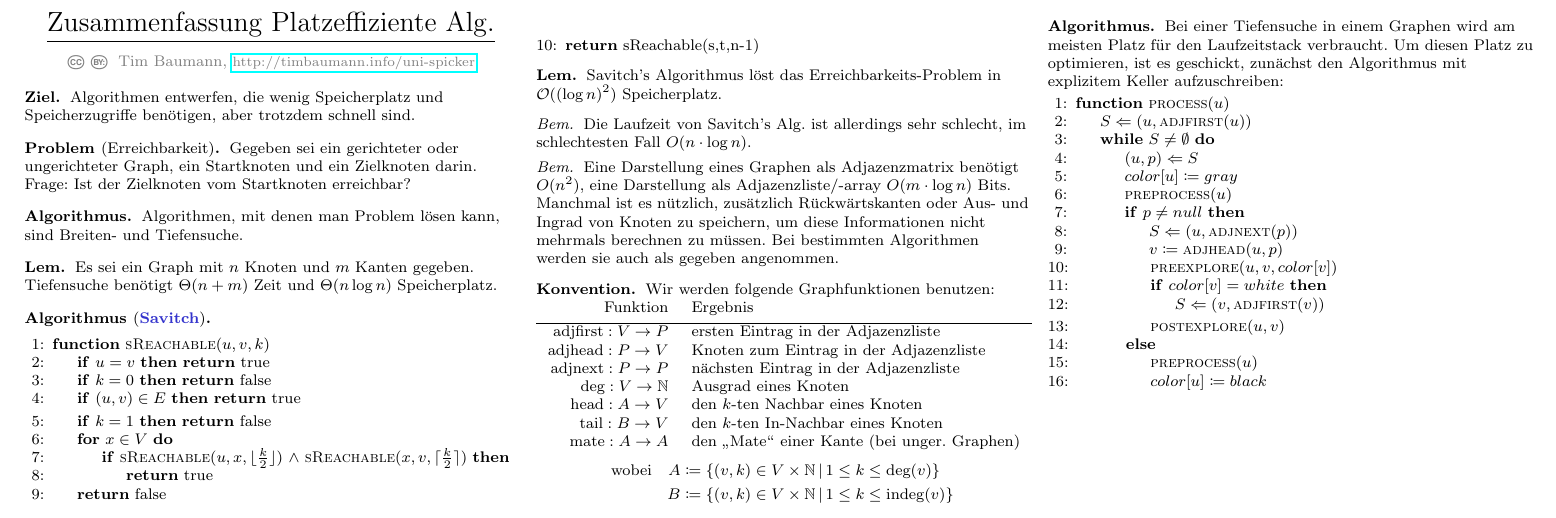
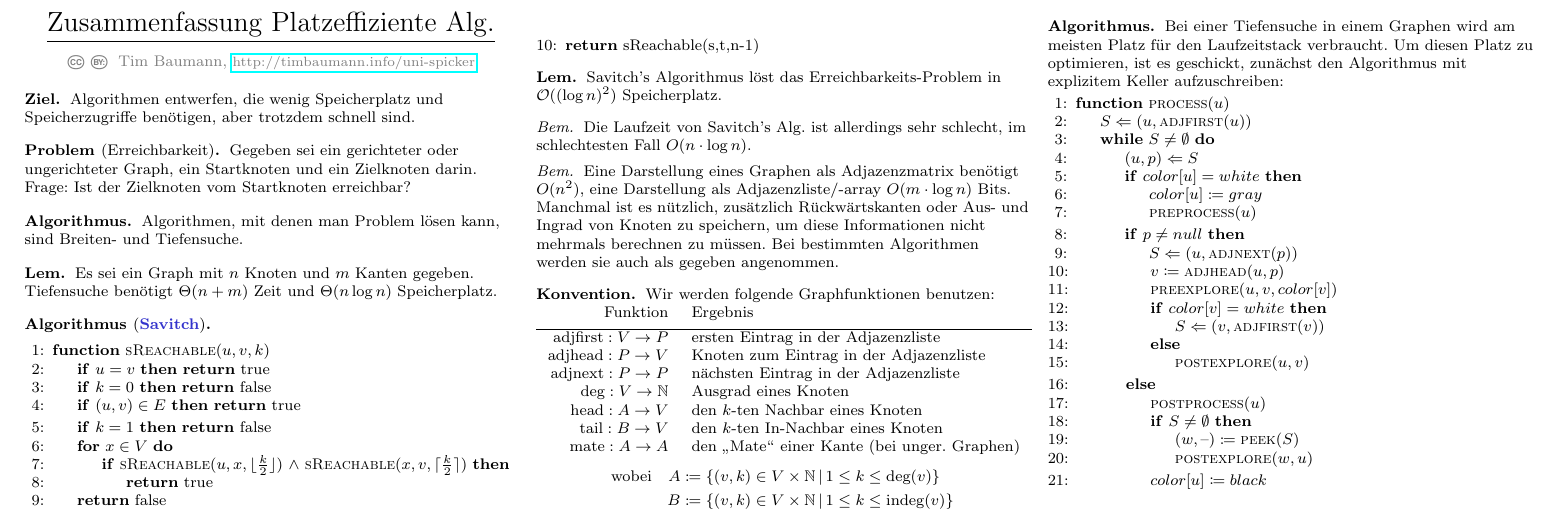
Before and after one commit to timjb/uni-spicker, a LaTeX document (platzeffiziente-algorithmen.tex): part of the page, cut so that both start at the same text. Compiled offline with pdfLaTeX.

Commit message:
Platzeffiziente-Algorithmen: Tiefensuche mit explizitem Stack korrigiert

```diff
--- a/platzeffiziente-algorithmen.tex
+++ b/platzeffiziente-algorithmen.tex
@@ -125,36 +125,29 @@
       \State $S \Push (u, \Call{adjfirst}{u})$
       \While{$S \neq \emptyset$}
         \State $(u, p) \Pop S$
-        \State $color[u] \coloneqq gray$
-        \State $\Call{preprocess}{u}$
+        \If{$color[u] = white$}
+          \State $color[u] \coloneqq gray$
+          \State $\Call{preprocess}{u}$
+        \EndIf
         \If{$p \neq null$}
           \State $S \Push (u, \Call{adjnext}{p})$
           \State $v \coloneqq \Call{adjhead}{u, p}$
           \State $\Call{preexplore}{u, v, color[v]}$
-          \If{$color[v] = white$} \State $S \Push (v, \Call{adjfirst}{v})$ \EndIf
-          \State $\Call{postexplore}{u, v}$
+          \If{$color[v] = white$}
+            \State $S \Push (v, \Call{adjfirst}{v})$
+          \Else
+            \State $\Call{postexplore}{u, v}$
+          \EndIf
         \Else
-          \State $\Call{preprocess}{u}$
+          \State $\Call{postprocess}{u}$
+          \If{$S \neq \emptyset$}
+            \State $(w, \blank) \coloneqq \Call{peek}{S}$
+            \State $\Call{postexplore}{w, u}$
+          \EndIf
           \State $color[u] \coloneqq black$
         \EndIf
       \EndWhile
     \EndFunction
-    \iffalse
-    \Function{sReachable}{$u, v, k$}
-      \If{$u = v$} \Return true \EndIf
-      \If{$k = 0$} \Return false \EndIf
-      \If{$(u,v) \in E$} \Return true \EndIf
-      \If{$k=1$} \Return false \EndIf
-      \For{$x \in V$}
-        \If{\Call{reachable}{$u, x, \floor{\tfrac{k}{2}}$} $\wedge$ \Call{reachable}{$x, v, \ceil{\tfrac{k}{2}}$}}
-          \State \Return true
-        \EndIf
-      \EndFor
-      \State \Return false
-    \EndFunction
-    \Statex
-    \State \Return reachable(s,t,n-1)
-    \fi
   \end{algorithmic}
 \end{alg}
 
```
Also changed, not shown: platzeffiziente-algorithmen.pdf.
